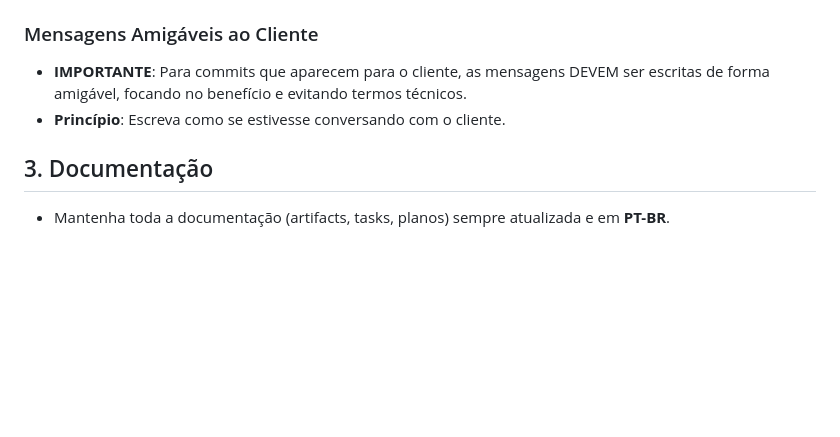
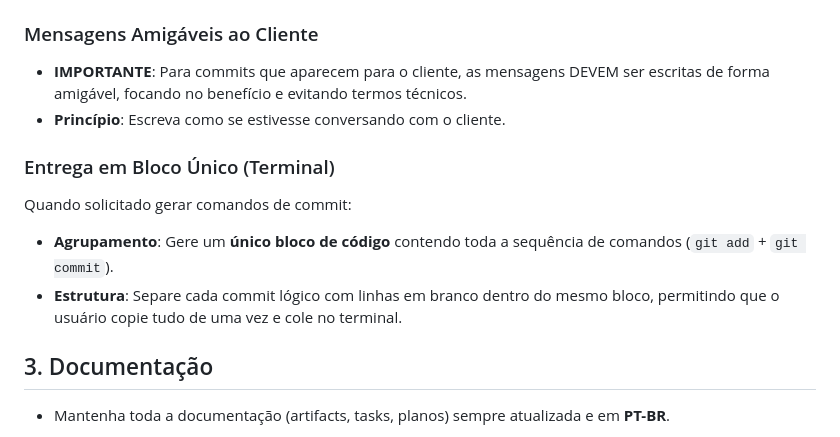
Before and after one commit to mauriciowebme/Scripts_linux, a Markdown page: .agent/rules/padroes.md, the part around the change. Rendered like a GitHub page; blank space fills up the shorter version.

```diff
--- a/.agent/rules/padroes.md
+++ b/.agent/rules/padroes.md
@@ -44,6 +44,11 @@ O sistema filtra automaticamente as atualizações para o cliente final seguindo
 - **IMPORTANTE**: Para commits que aparecem para o cliente, as mensagens DEVEM ser escritas de forma amigável, focando no benefício e evitando termos técnicos.
 - **Princípio**: Escreva como se estivesse conversando com o cliente.
 
+### Entrega em Bloco Único (Terminal)
+Quando solicitado gerar comandos de commit:
+- **Agrupamento**: Gere um **único bloco de código** contendo toda a sequência de comandos (`git add` + `git commit`).
+- **Estrutura**: Separe cada commit lógico com linhas em branco dentro do mesmo bloco, permitindo que o usuário copie tudo de uma vez e cole no terminal.
+
 ## 3. Documentação
 - Mantenha toda a documentação (artifacts, tasks, planos) sempre atualizada e em **PT-BR**.
 
```
